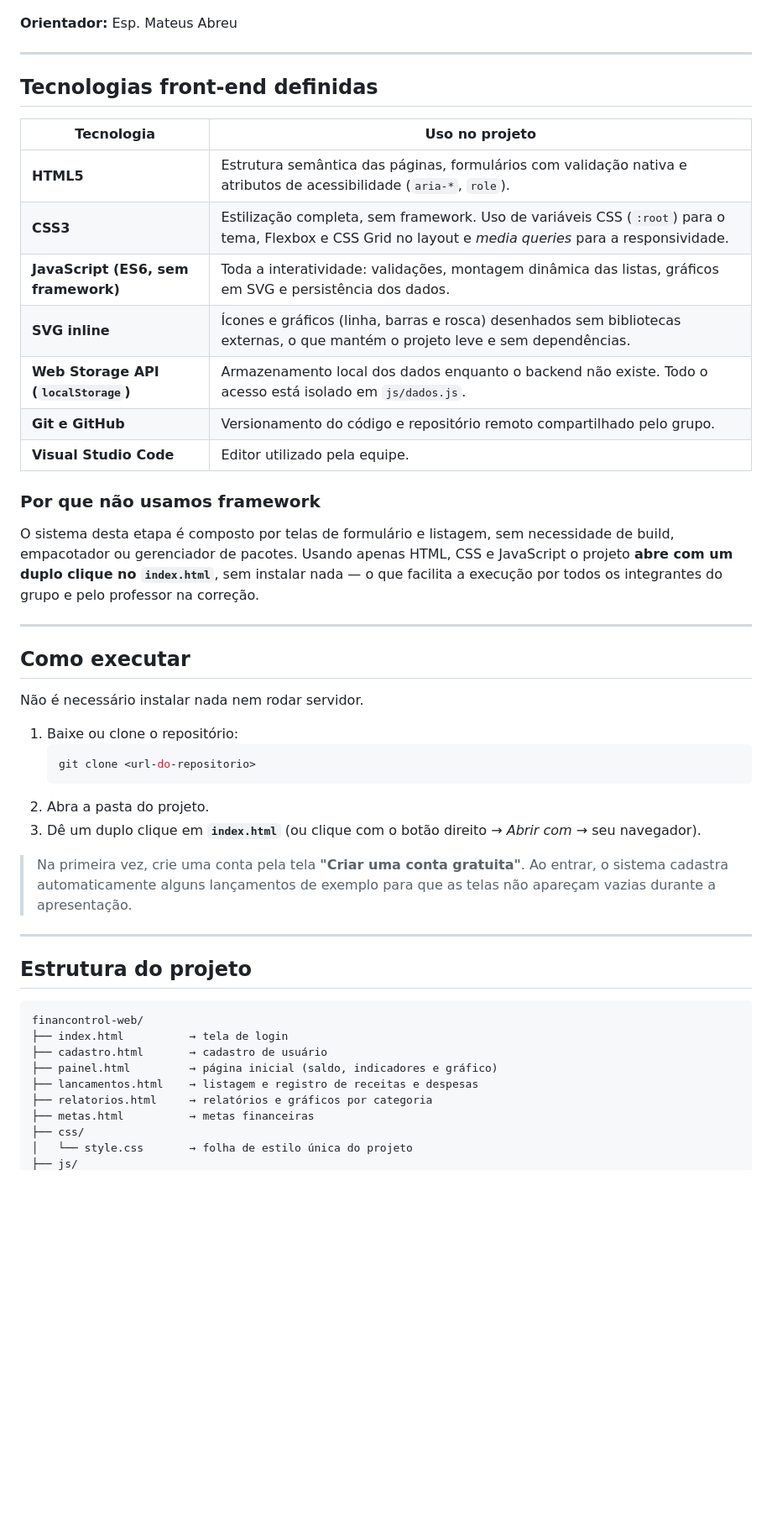
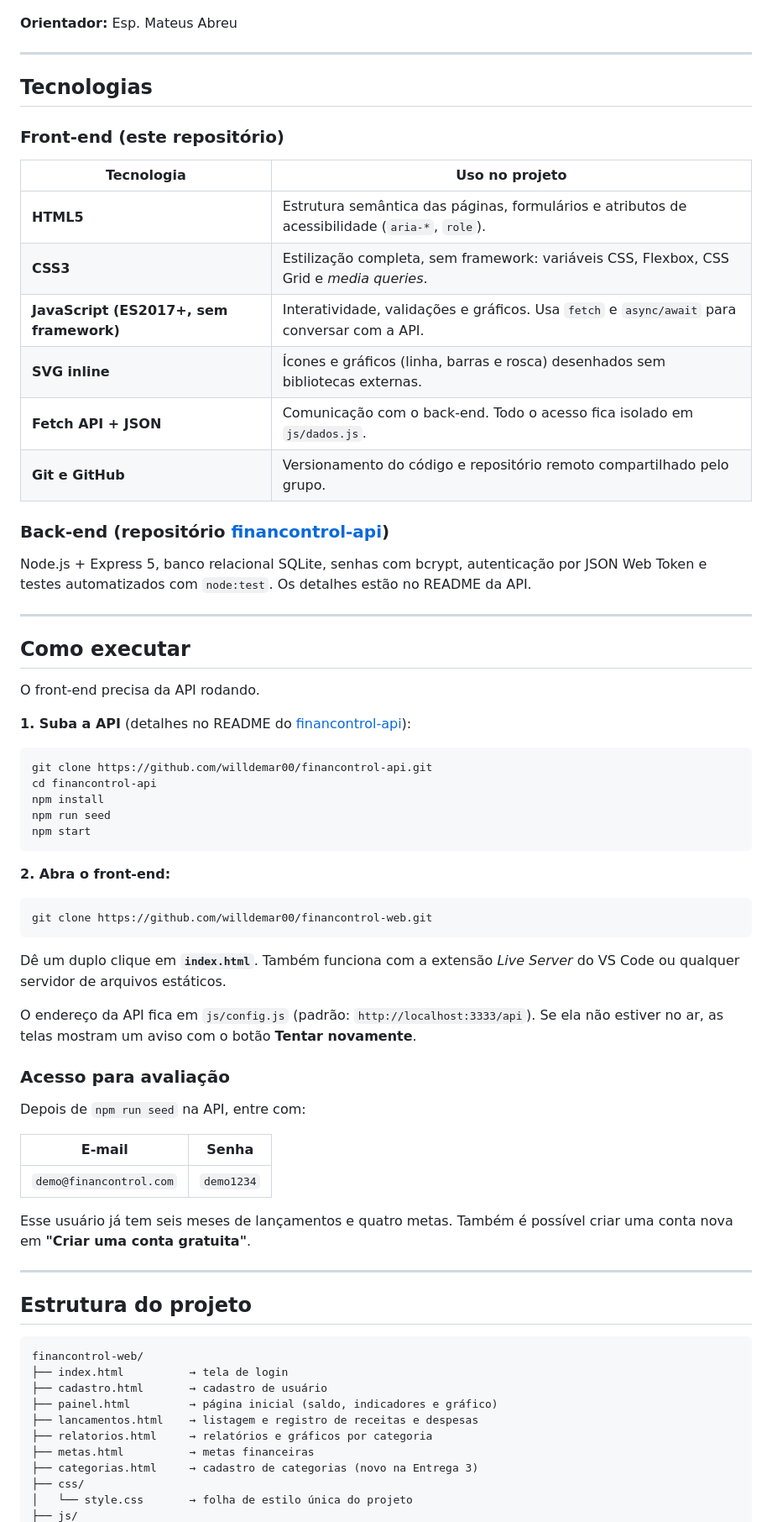
Before and after one commit to willdemar00/financontrol-web, a Markdown page: README.md, the part around one of its changes. Shown at 84% size. Drawn GitHub-style; blank space fills up the shorter version.

````diff
--- a/README.md
+++ b/README.md
@@ -24,43 +29,64 @@ financeiras.
 
 ---
 
-## Tecnologias front-end definidas
+## Tecnologias
+
+### Front-end (este repositório)
 
 | Tecnologia | Uso no projeto |
 |------------|----------------|
-| **HTML5** | Estrutura semântica das páginas, formulários com validação nativa e atributos de acessibilidade (`aria-*`, `role`). |
-| **CSS3** | Estilização completa, sem framework. Uso de variáveis CSS (`:root`) para o tema, Flexbox e CSS Grid no layout e *media queries* para a responsividade. |
-| **JavaScript (ES6, sem framework)** | Toda a interatividade: validações, montagem dinâmica das listas, gráficos em SVG e persistência dos dados. |
-| **SVG inline** | Ícones e gráficos (linha, barras e rosca) desenhados sem bibliotecas externas, o que mantém o projeto leve e sem dependências. |
-| **Web Storage API (`localStorage`)** | Armazenamento local dos dados enquanto o backend não existe. Todo o acesso está isolado em `js/dados.js`. |
+| **HTML5** | Estrutura semântica das páginas, formulários e atributos de acessibilidade (`aria-*`, `role`). |
+| **CSS3** | Estilização completa, sem framework: variáveis CSS, Flexbox, CSS Grid e *media queries*. |
+| **JavaScript (ES2017+, sem framework)** | Interatividade, validações e gráficos. Usa `fetch` e `async/await` para conversar com a API. |
+| **SVG inline** | Ícones e gráficos (linha, barras e rosca) desenhados sem bibliotecas externas. |
+| **Fetch API + JSON** | Comunicação com o back-end. Todo o acesso fica isolado em `js/dados.js`. |
 | **Git e GitHub** | Versionamento do código e repositório remoto compartilhado pelo grupo. |
-| **Visual Studio Code** | Editor utilizado pela equipe. |
 
-### Por que não usamos framework
+### Back-end (repositório [financontrol-api](https://github.com/willdemar00/financontrol-api))
 
-O sistema desta etapa é composto por telas de formulário e listagem, sem
-necessidade de build, empacotador ou gerenciador de pacotes. Usando apenas
-HTML, CSS e JavaScript o projeto **abre com um duplo clique no `index.html`**,
-sem instalar nada — o que facilita a execução por todos os integrantes do grupo
-e pelo professor na correção.
+Node.js + Express 5, banco relacional SQLite, senhas com bcrypt, autenticação
+por JSON Web Token e testes automatizados com `node:test`. Os detalhes estão no
+README da API.
 
 ---
 
 ## Como executar
 
-Não é necessário instalar nada nem rodar servidor.
+O front-end precisa da API rodando.
 
-1. Baixe ou clone o repositório:
-   ```bash
-   git clone <url-do-repositorio>
-   ```
-2. Abra a pasta do projeto.
-3. Dê um duplo clique em **`index.html`** (ou clique com o botão direito →
-   *Abrir com* → seu navegador).
+**1. Suba a API** (detalhes no README do [financontrol-api](https://github.com/willdemar00/financontrol-api)):
 
-> Na primeira vez, crie uma conta pela tela **"Criar uma conta gratuita"**.
-> Ao entrar, o sistema cadastra automaticamente alguns lançamentos de exemplo
-> para que as telas não apareçam vazias durante a apresentação.
+```bash
+git clone https://github.com/willdemar00/financontrol-api.git
+cd financontrol-api
+npm install
+npm run seed
+npm start
+```
+
+**2. Abra o front-end:**
+
+```bash
+git clone https://github.com/willdemar00/financontrol-web.git
+```
+
+Dê um duplo clique em **`index.html`**. Também funciona com a extensão
+*Live Server* do VS Code ou qualquer servidor de arquivos estáticos.
+
+O endereço da API fica em `js/config.js` (padrão: `http://localhost:3333/api`).
+Se ela não estiver no ar, as telas mostram um aviso com o botão
+**Tentar novamente**.
+
+### Acesso para avaliação
+
+Depois de `npm run seed` na API, entre com:
+
+| E-mail | Senha |
+|--------|-------|
+| `demo@financontrol.com` | `demo1234` |
+
+Esse usuário já tem seis meses de lançamentos e quatro metas. Também é possível
+criar uma conta nova em **"Criar uma conta gratuita"**.
 
 ---
 
@@ -74,6 +100,7 @@ financontrol-web/
 ├── lancamentos.html    → listagem e registro de receitas e despesas
 ├── relatorios.html     → relatórios e gráficos por categoria
 ├── metas.html          → metas financeiras
+├── categorias.html     → cadastro de categorias (novo na Entrega 3)
 ├── css/
 │   └── style.css       → folha de estilo única do projeto
 ├── js/
````
Also changed, not shown: other parts of README.md (+42 -38 lines).
